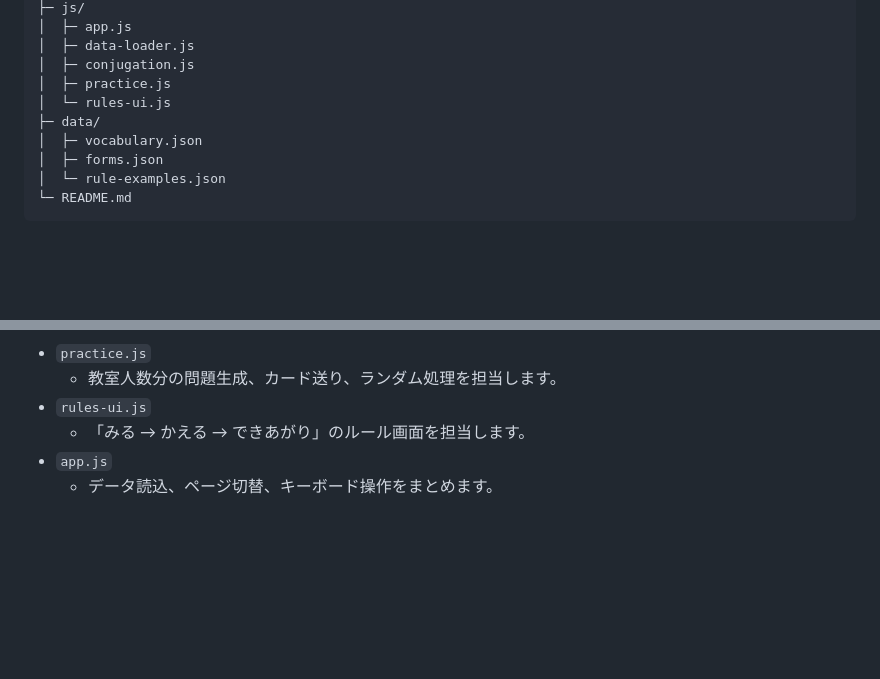
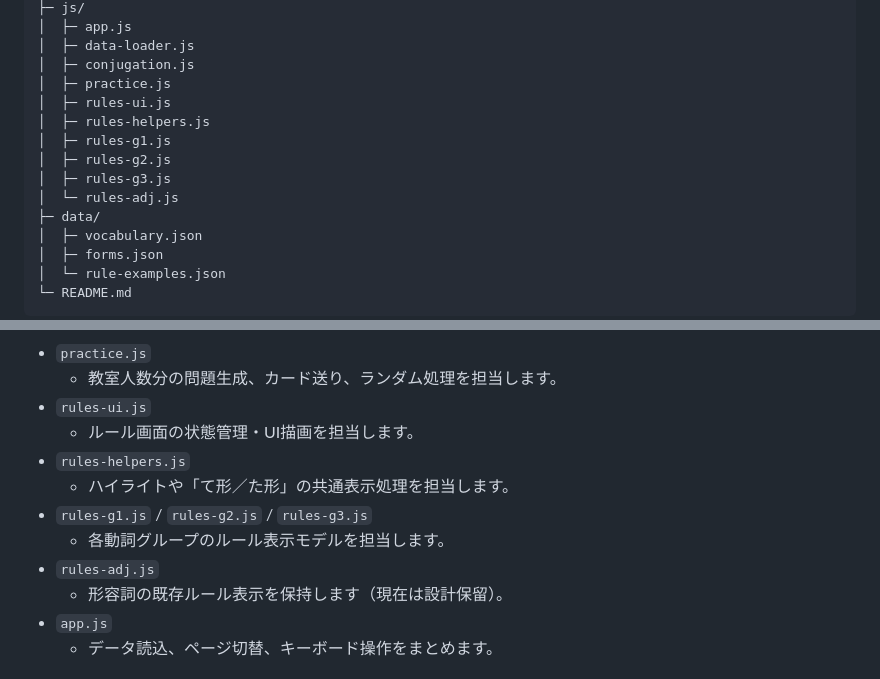
Before and after one commit to testeste55555/conjugation_training, a Markdown page: README.md, 2 parts joined by grey strips. Rendered like a GitHub page; blank space fills up the shorter version.

Commit message:
Document rule module split

```diff
--- a/README.md
+++ b/README.md
@@ -22,7 +22,12 @@ conjugation_training/
 │  ├─ data-loader.js
 │  ├─ conjugation.js
 │  ├─ practice.js
-│  └─ rules-ui.js
+│  ├─ rules-ui.js
+│  ├─ rules-helpers.js
+│  ├─ rules-g1.js
+│  ├─ rules-g2.js
+│  ├─ rules-g3.js
+│  └─ rules-adj.js
 ├─ data/
 │  ├─ vocabulary.json
 │  ├─ forms.json
@@ -46,7 +51,13 @@ conjugation_training/
 - `practice.js`
   - 教室人数分の問題生成、カード送り、ランダム処理を担当します。
 - `rules-ui.js`
-  - 「みる → かえる → できあがり」のルール画面を担当します。
+  - ルール画面の状態管理・UI描画を担当します。
+- `rules-helpers.js`
+  - ハイライトや「て形／た形」の共通表示処理を担当します。
+- `rules-g1.js` / `rules-g2.js` / `rules-g3.js`
+  - 各動詞グループのルール表示モデルを担当します。
+- `rules-adj.js`
+  - 形容詞の既存ルール表示を保持します（現在は設計保留）。
 - `app.js`
   - データ読込、ページ切替、キーボード操作をまとめます。
 
```
